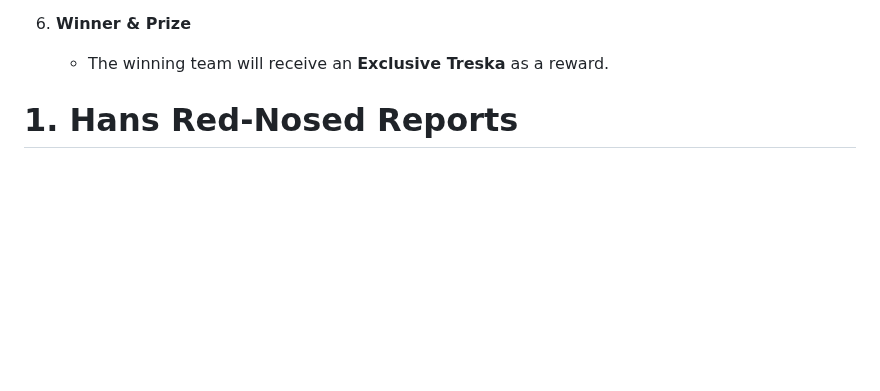
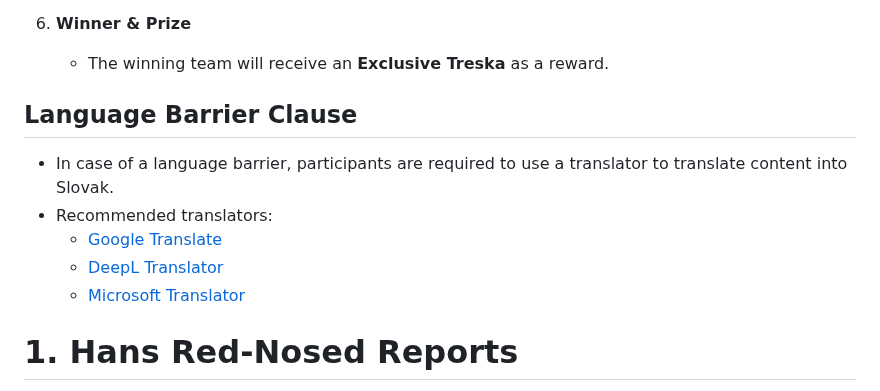
Before and after one commit to SPSITKNM/SPSITKNM, a Markdown page: Súťaž.md, the part around the change. Rendered like a GitHub page; blank space fills up the shorter version.

```diff
--- a/Súťaž.md
+++ b/Súťaž.md
@@ -26,6 +26,13 @@ All tasks are written in English to enhance language skills and simulate a corpo
 
 6. **Winner & Prize**
    - The winning team will receive an **Exclusive Treska** as a reward.
+
+## Language Barrier Clause
+- In case of a language barrier, participants are required to use a translator to translate content into Slovak.
+- Recommended translators:
+  - [Google Translate](https://translate.google.com/)
+  - [DeepL Translator](https://www.deepl.com/translator)
+  - [Microsoft Translator](https://www.bing.com/translator)
 
 # 1. Hans Red-Nosed Reports
 
```
